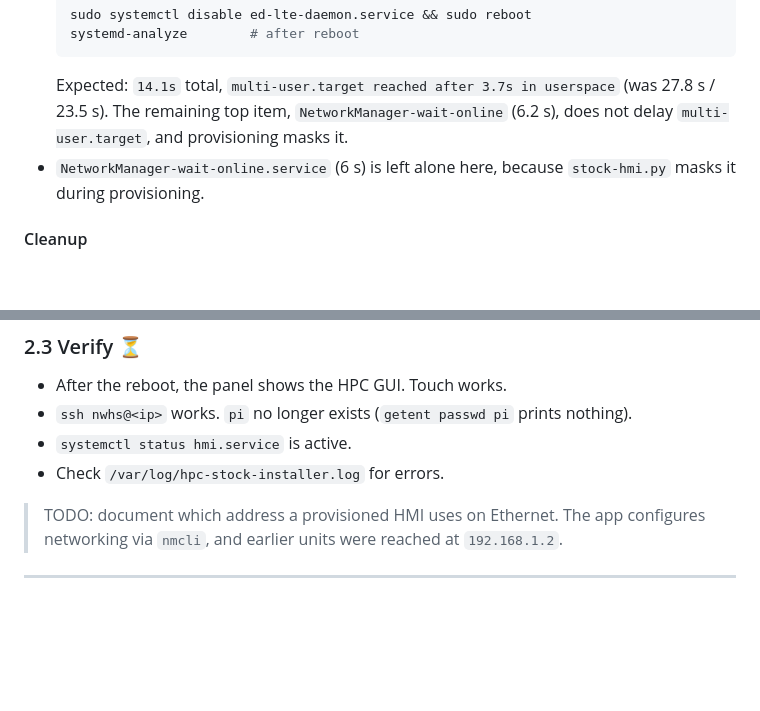
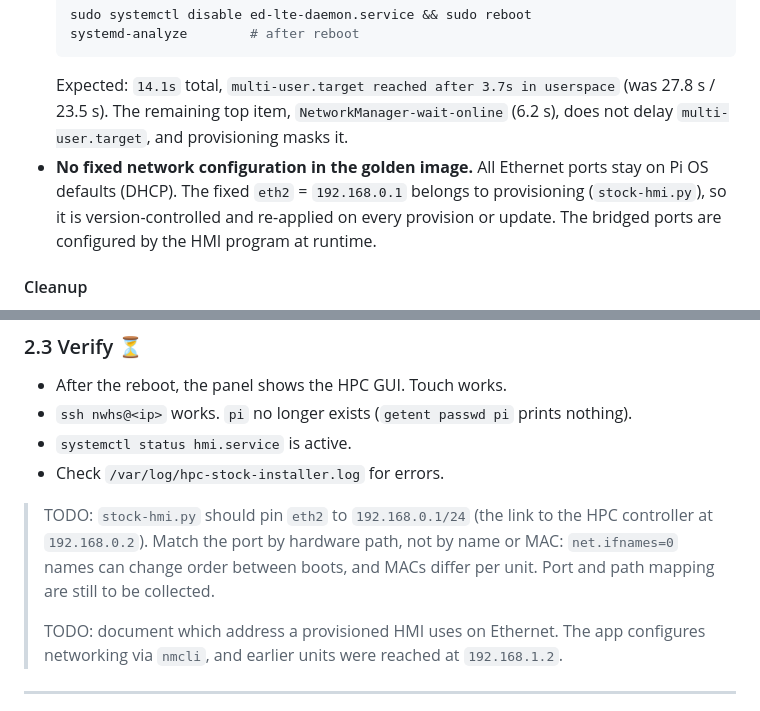
Before and after one commit to NyleWaterHeatingSystems/stock_hmi, a Markdown page: HOWTO_golden_image.md, 2 parts joined by grey strips. GitHub-like rendering; blank space fills up the shorter version.

Commit message:
HOWTO: keep fixed networking out of the golden image
eth2's static 192.168.0.1 will be applied by stock-hmi.py during
provisioning; bridge ports are left to the HMI program.

```diff
--- a/HOWTO_golden_image.md
+++ b/HOWTO_golden_image.md
@@ -277,8 +277,11 @@ network.
   Expected: `14.1s` total, `multi-user.target reached after 3.7s in userspace`
   (was 27.8 s / 23.5 s). The remaining top item, `NetworkManager-wait-online`
   (6.2 s), does not delay `multi-user.target`, and provisioning masks it.
-- `NetworkManager-wait-online.service` (6 s) is left alone here, because
-  `stock-hmi.py` masks it during provisioning.
+- **No fixed network configuration in the golden image.** All Ethernet ports
+  stay on Pi OS defaults (DHCP). The fixed `eth2` = `192.168.0.1` belongs to
+  provisioning (`stock-hmi.py`), so it is version-controlled and re-applied
+  on every provision or update. The bridged ports are configured by the HMI
+  program at runtime.
 
 #### Cleanup
 
@@ -422,6 +425,11 @@ What `stock-hmi.py` does:
 - `systemctl status hmi.service` is active.
 - Check `/var/log/hpc-stock-installer.log` for errors.
 
+> TODO: `stock-hmi.py` should pin `eth2` to `192.168.0.1/24` (the link to the
+> HPC controller at `192.168.0.2`). Match the port by hardware path, not by
+> name or MAC: `net.ifnames=0` names can change order between boots, and MACs
+> differ per unit. Port and path mapping are still to be collected.
+>
 > TODO: document which address a provisioned HMI uses on Ethernet. The app
 > configures networking via `nmcli`, and earlier units were reached at
 > `192.168.1.2`.
```
